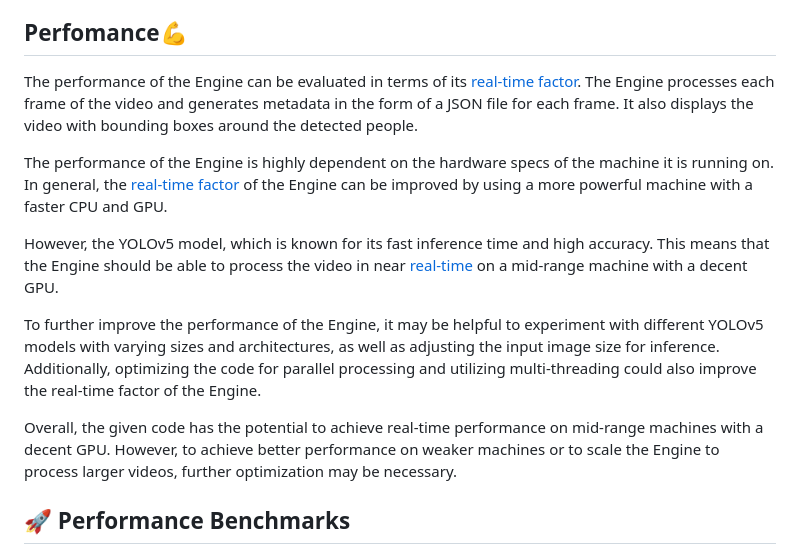
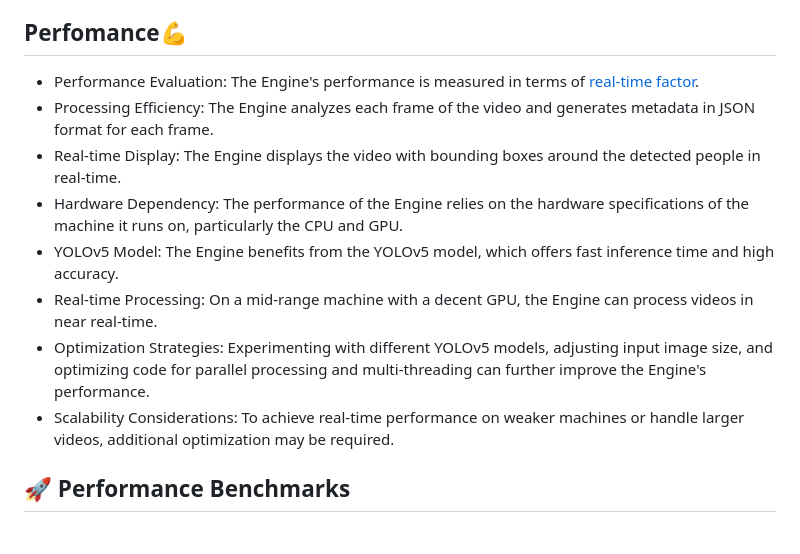
Before and after one commit to kinshukgoel4/Metadata-Engine, a Markdown page: README.md, the part around the change. Drawn GitHub-style.

Commit message:
docs: 📄 Updated README.md
Added bullet points for Performance section

```diff
--- a/README.md
+++ b/README.md
@@ -69,15 +69,14 @@ For each detected object in the frame, the following metadata is saved in a dict
 
 ## Perfomance💪
 
-The performance of the Engine can be evaluated in terms of its [real-time factor](https://openvoice-tech.net/index.php/Real-time-factor#:~:text=If%20it%20takes%20time%20f%20%28d%29%20to%20process,1%2C%20the%20processing%20is%20done%20%22in%20real%20time%22.). The Engine processes each frame of the video and generates metadata in the form of a JSON file for each frame. It also displays the video with bounding boxes around the detected people.
-
-The performance of the Engine is highly dependent on the hardware specs of the machine it is running on. In general, the [real-time factor](https://openvoice-tech.net/index.php/Real-time-factor#:~:text=If%20it%20takes%20time%20f%20%28d%29%20to%20process,1%2C%20the%20processing%20is%20done%20%22in%20real%20time%22.) of the Engine can be improved by using a more powerful machine with a faster CPU and GPU.
-
-However, the YOLOv5 model, which is known for its fast inference time and high accuracy. This means that the Engine should be able to process the video in near [real-time](https://openvoice-tech.net/index.php/Real-time-factor#:~:text=If%20it%20takes%20time%20f%20%28d%29%20to%20process,1%2C%20the%20processing%20is%20done%20%22in%20real%20time%22.) on a mid-range machine with a decent GPU.
-
-To further improve the performance of the Engine, it may be helpful to experiment with different YOLOv5 models with varying sizes and architectures, as well as adjusting the input image size for inference. Additionally, optimizing the code for parallel processing and utilizing multi-threading could also improve the real-time factor of the Engine.
-
-Overall, the given code has the potential to achieve real-time performance on mid-range machines with a decent GPU. However, to achieve better performance on weaker machines or to scale the Engine to process larger videos, further optimization may be necessary.
+- Performance Evaluation: The Engine's performance is measured in terms of [real-time factor](https://openvoice-tech.net/index.php/Real-time-factor#:~:text=If%20it%20takes%20time%20f%20%28d%29%20to%20process,1%2C%20the%20processing%20is%20done%20%22in%20real%20time%22.).
+- Processing Efficiency: The Engine analyzes each frame of the video and generates metadata in JSON format for each frame.
+- Real-time Display: The Engine displays the video with bounding boxes around the detected people in real-time.
+- Hardware Dependency: The performance of the Engine relies on the hardware specifications of the machine it runs on, particularly the CPU and GPU.
+- YOLOv5 Model: The Engine benefits from the YOLOv5 model, which offers fast inference time and high accuracy.
+- Real-time Processing: On a mid-range machine with a decent GPU, the Engine can process videos in near real-time.
+- Optimization Strategies: Experimenting with different YOLOv5 models, adjusting input image size, and optimizing code for parallel processing and multi-threading can further improve the Engine's performance.
+- Scalability Considerations: To achieve real-time performance on weaker machines or handle larger videos, additional optimization may be required.
 
 ## 🚀 Performance Benchmarks
 
```
